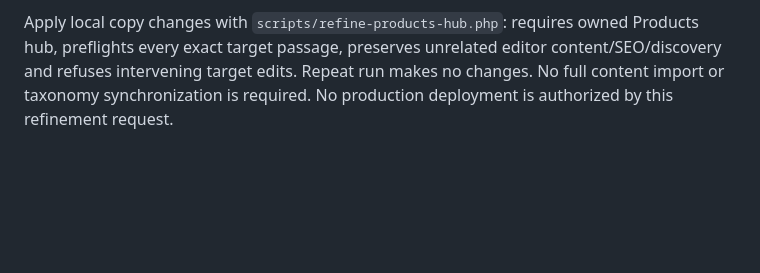
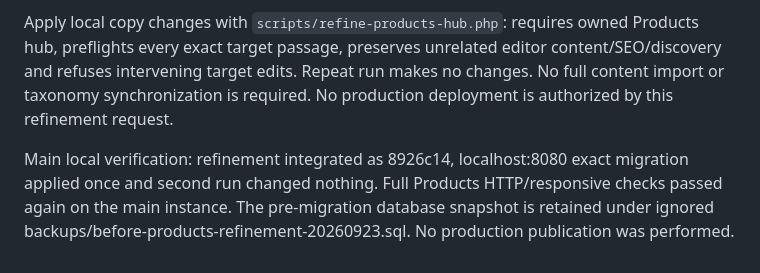
Before and after one commit to longestGj/wordpress-test, a Markdown page: planning/pages/PRODUCT-000.md, the part around the change. Drawn GitHub-style; blank space fills up the shorter version.

Commit message:
Record main Products refinement verification

```diff
--- a/planning/pages/PRODUCT-000.md
+++ b/planning/pages/PRODUCT-000.md
@@ -85,3 +85,5 @@ Isolated WordPress preview: localhost:8083. `tests/products-directory.php` first
 `tests/products-refinement-http.py` passed one H1, frozen SEO title/canonical, 14 correct crawlable product links, all original application mappings, populated Not Sure, working process/CR-901 links, unchanged ItemList, four FAQs and no JS errors/horizontal overflow at 1440/768/390. Desktop and mobile directory screenshots were visually reviewed; evidence is in ignored `.local/products-refinement/`. Independent read-only source and code review found no Critical/Important implementation issues. The four source-verification items above remain open.
 
 Apply local copy changes with `scripts/refine-products-hub.php`: requires owned Products hub, preflights every exact target passage, preserves unrelated editor content/SEO/discovery and refuses intervening target edits. Repeat run makes no changes. No full content import or taxonomy synchronization is required. No production deployment is authorized by this refinement request.
+
+Main local verification: refinement integrated as 8926c14, localhost:8080 exact migration applied once and second run changed nothing. Full Products HTTP/responsive checks passed again on the main instance. The pre-migration database snapshot is retained under ignored backups/before-products-refinement-20260923.sql. No production publication was performed.
```
